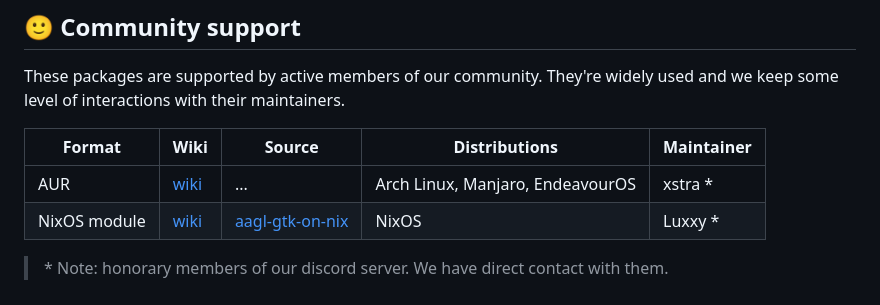
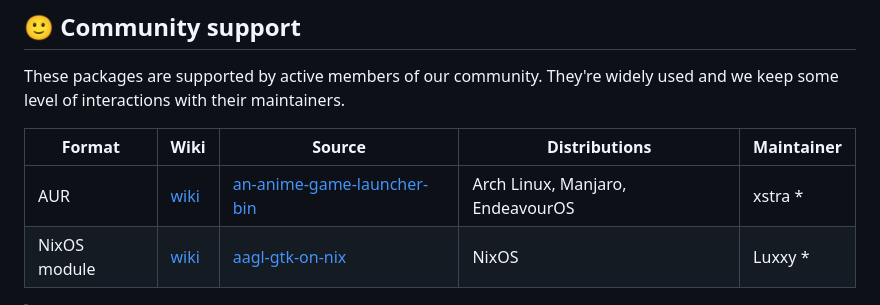
Before and after one commit to an-anime-team/an-anime-game-launcher, a Markdown page: README.md, the part around the change. Rendered like a GitHub page.

Commit message:
docs: added AUR source link

```diff
--- a/README.md
+++ b/README.md
@@ -52,7 +52,7 @@ These packages are supported by active members of our community. They're widely
 
 | Format | Wiki | Source | Distributions | Maintainer |
 | - | - | - | - | - |
-| AUR | [wiki](https://github.com/an-anime-team/an-anime-game-launcher/wiki/Installation#-arch-linux-aur) | ... | Arch Linux, Manjaro, EndeavourOS | xstra * |
+| AUR | [wiki](https://github.com/an-anime-team/an-anime-game-launcher/wiki/Installation#-arch-linux-aur) | [an-anime-game-launcher-bin](https://aur.archlinux.org/packages/an-anime-game-launcher-bin) | Arch Linux, Manjaro, EndeavourOS | xstra * |
 | NixOS module | [wiki](https://github.com/an-anime-team/an-anime-game-launcher/wiki/Installation#-nixos-nixpkg) | [aagl-gtk-on-nix](https://github.com/ezKEa/aagl-gtk-on-nix) | NixOS | Luxxy * |
 
 > \* Note: honorary members of our discord server. We have direct contact with them.
```
